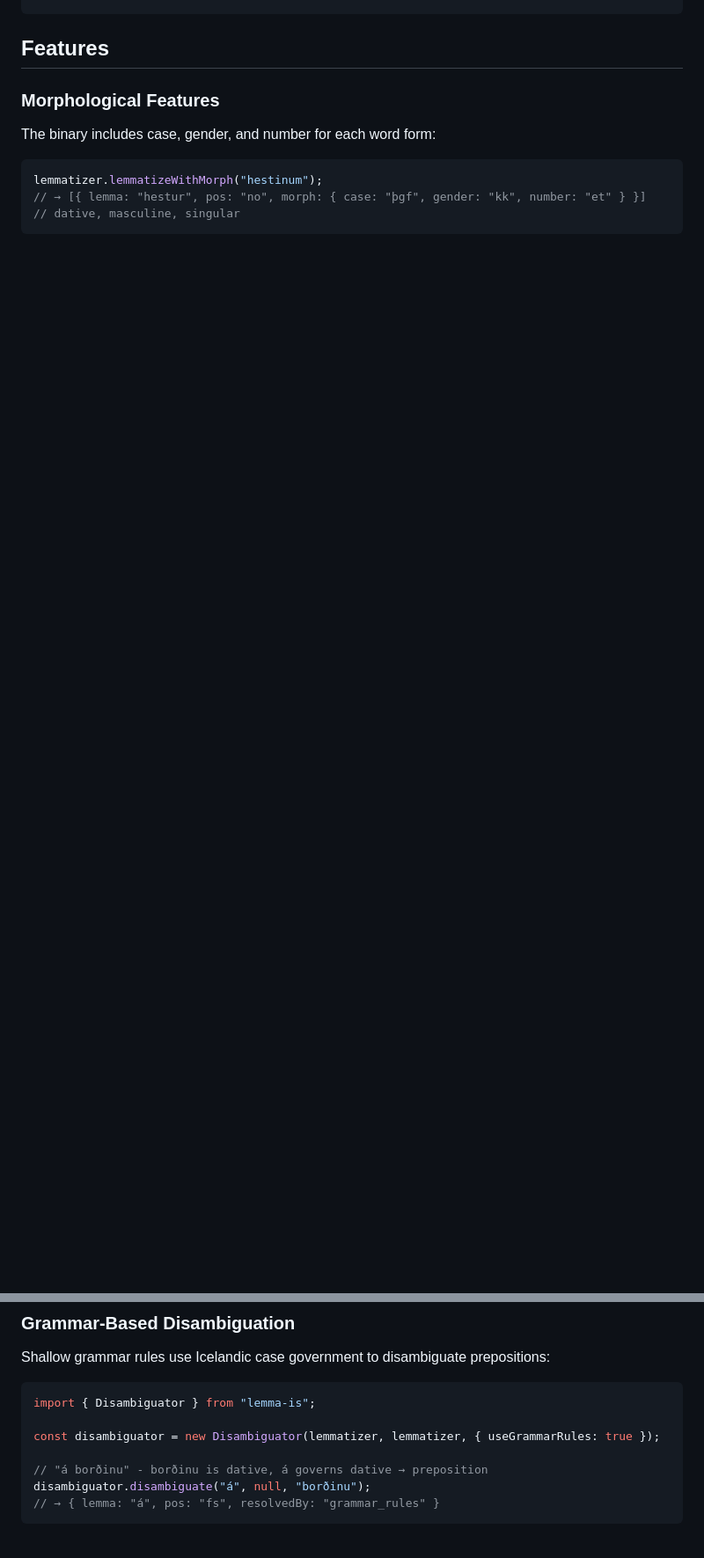
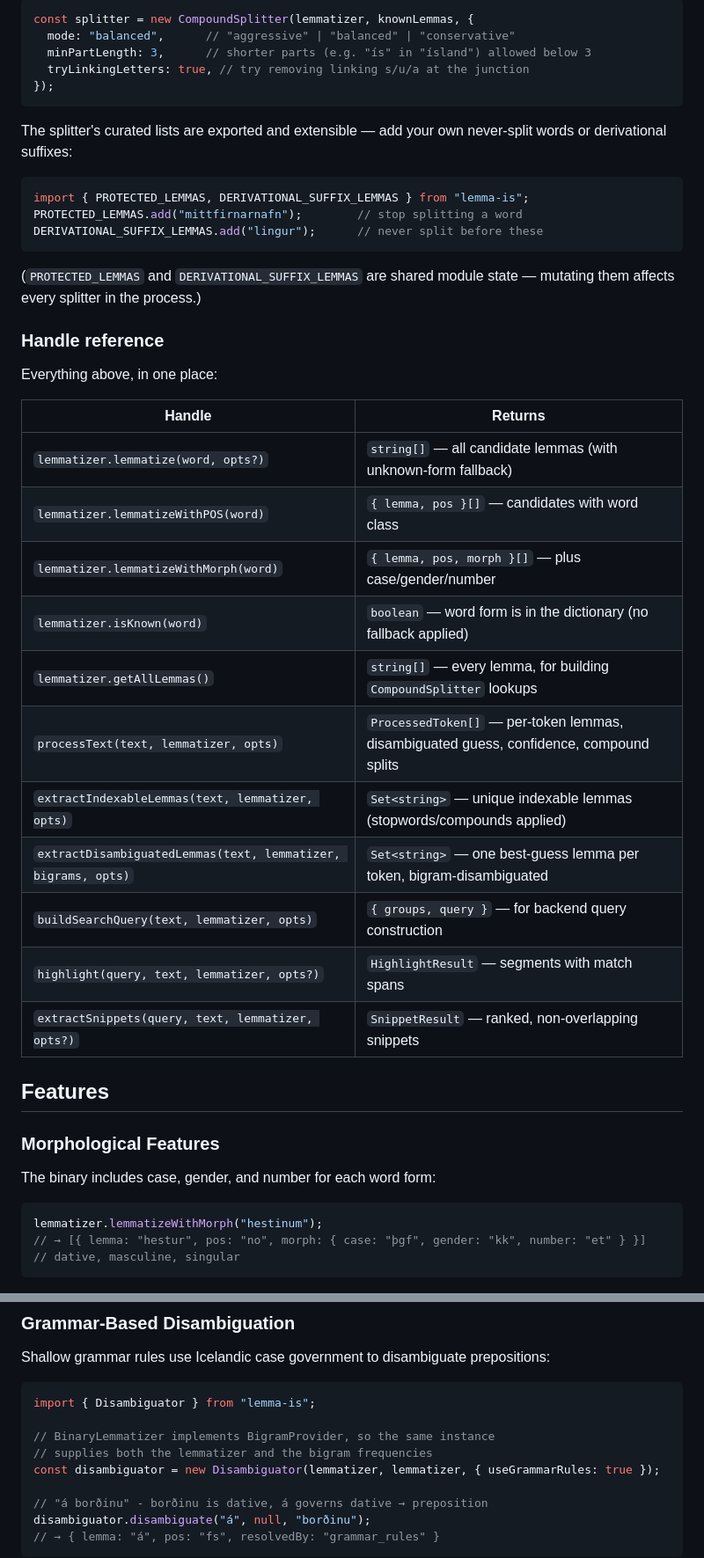
Before and after one commit to jokull/lemma-is, a Markdown page: README.md, 2 parts joined by grey strips. Shown at 88% size. Drawn GitHub-style; blank space fills up the shorter version.

````diff
--- a/README.md
+++ b/README.md
@@ -119,3 +174,39 @@ const lemmas = extractIndexableLemmas("Börnin fóru í bíó", lemmatizer);
+```typescript
+const splitter = new CompoundSplitter(lemmatizer, knownLemmas, {
+  mode: "balanced",      // "aggressive" | "balanced" | "conservative"
+  minPartLength: 3,      // shorter parts (e.g. "ís" in "ísland") allowed below 3
+  tryLinkingLetters: true, // try removing linking s/u/a at the junction
+});
+```
+
+The splitter's curated lists are exported and extensible — add your own never-split words or derivational suffixes:
+
+```typescript
+import { PROTECTED_LEMMAS, DERIVATIONAL_SUFFIX_LEMMAS } from "lemma-is";
+PROTECTED_LEMMAS.add("mittfirnarnafn");        // stop splitting a word
+DERIVATIONAL_SUFFIX_LEMMAS.add("lingur");      // never split before these
+```
+
+(`PROTECTED_LEMMAS` and `DERIVATIONAL_SUFFIX_LEMMAS` are shared module state — mutating them affects every splitter in the process.)
+
+### Handle reference
+
+Everything above, in one place:
+
+| Handle | Returns |
+|---|---|
+| `lemmatizer.lemmatize(word, opts?)` | `string[]` — all candidate lemmas (with unknown-form fallback) |
+| `lemmatizer.lemmatizeWithPOS(word)` | `{ lemma, pos }[]` — candidates with word class |
+| `lemmatizer.lemmatizeWithMorph(word)` | `{ lemma, pos, morph }[]` — plus case/gender/number |
+| `lemmatizer.isKnown(word)` | `boolean` — word form is in the dictionary (no fallback applied) |
+| `lemmatizer.getAllLemmas()` | `string[]` — every lemma, for building `CompoundSplitter` lookups |
+| `processText(text, lemmatizer, opts)` | `ProcessedToken[]` — per-token lemmas, disambiguated guess, confidence, compound splits |
+| `extractIndexableLemmas(text, lemmatizer, opts)` | `Set<string>` — unique indexable lemmas (stopwords/compounds applied) |
+| `extractDisambiguatedLemmas(text, lemmatizer, bigrams, opts)` | `Set<string>` — one best-guess lemma per token, bigram-disambiguated |
+| `buildSearchQuery(text, lemmatizer, opts)` | `{ groups, query }` — for backend query construction |
+| `highlight(query, text, lemmatizer, opts?)` | `HighlightResult` — segments with match spans |
+| `extractSnippets(query, text, lemmatizer, opts?)` | `SnippetResult` — ranked, non-overlapping snippets |
+
 ## Features
 
 ### Morphological Features
@@ -135,6 +226,8 @@ Shallow grammar rules use Icelandic case government to disambiguate prepositions
 ```typescript
 import { Disambiguator } from "lemma-is";
 
+// BinaryLemmatizer implements BigramProvider, so the same instance
+// supplies both the lemmatizer and the bigram frequencies
 const disambiguator = new Disambiguator(lemmatizer, lemmatizer, { useGrammarRules: true });
 
 // "á borðinu" - borðinu is dative, á governs dative → preposition
````
Also changed, not shown: other parts of README.md (+55 -0 lines).
